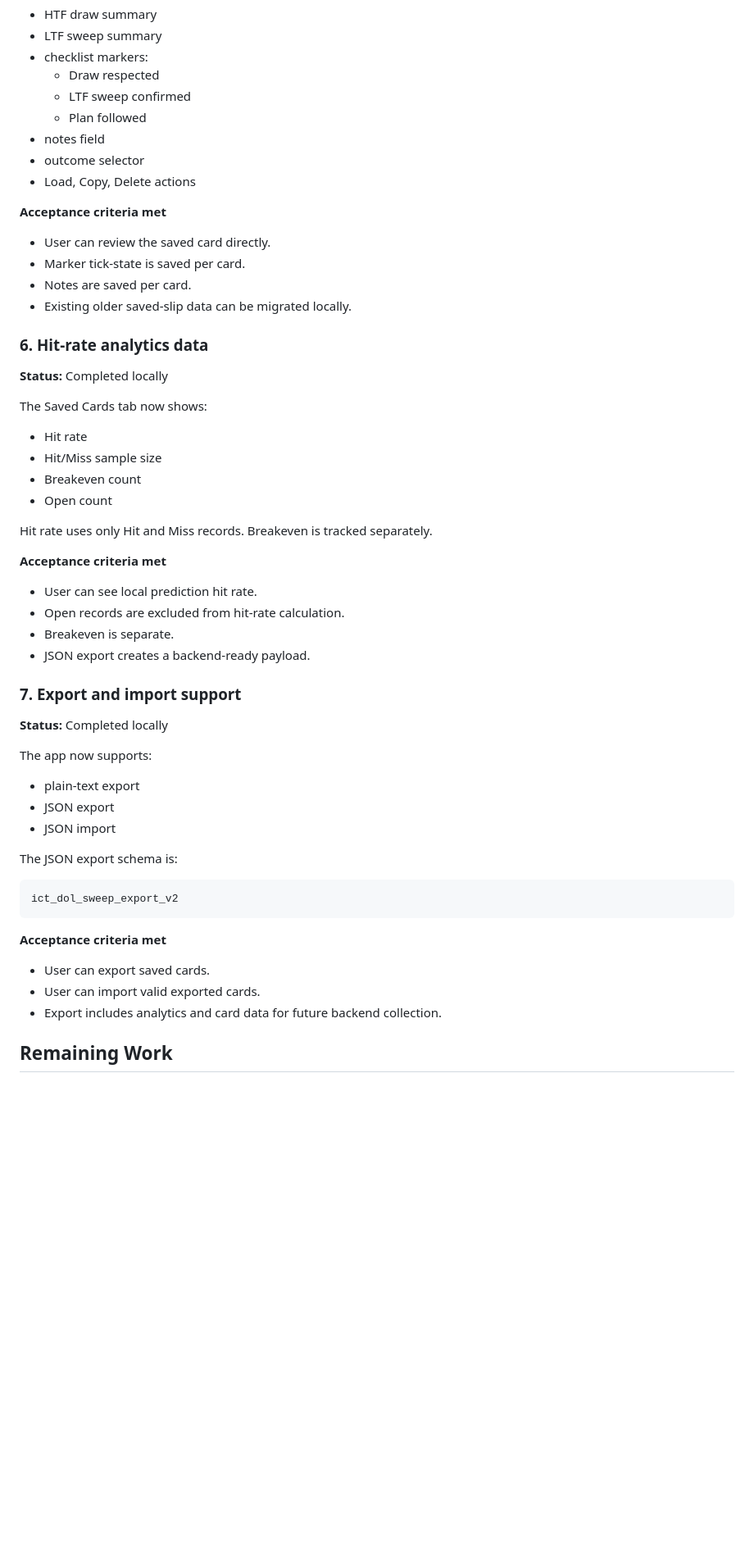
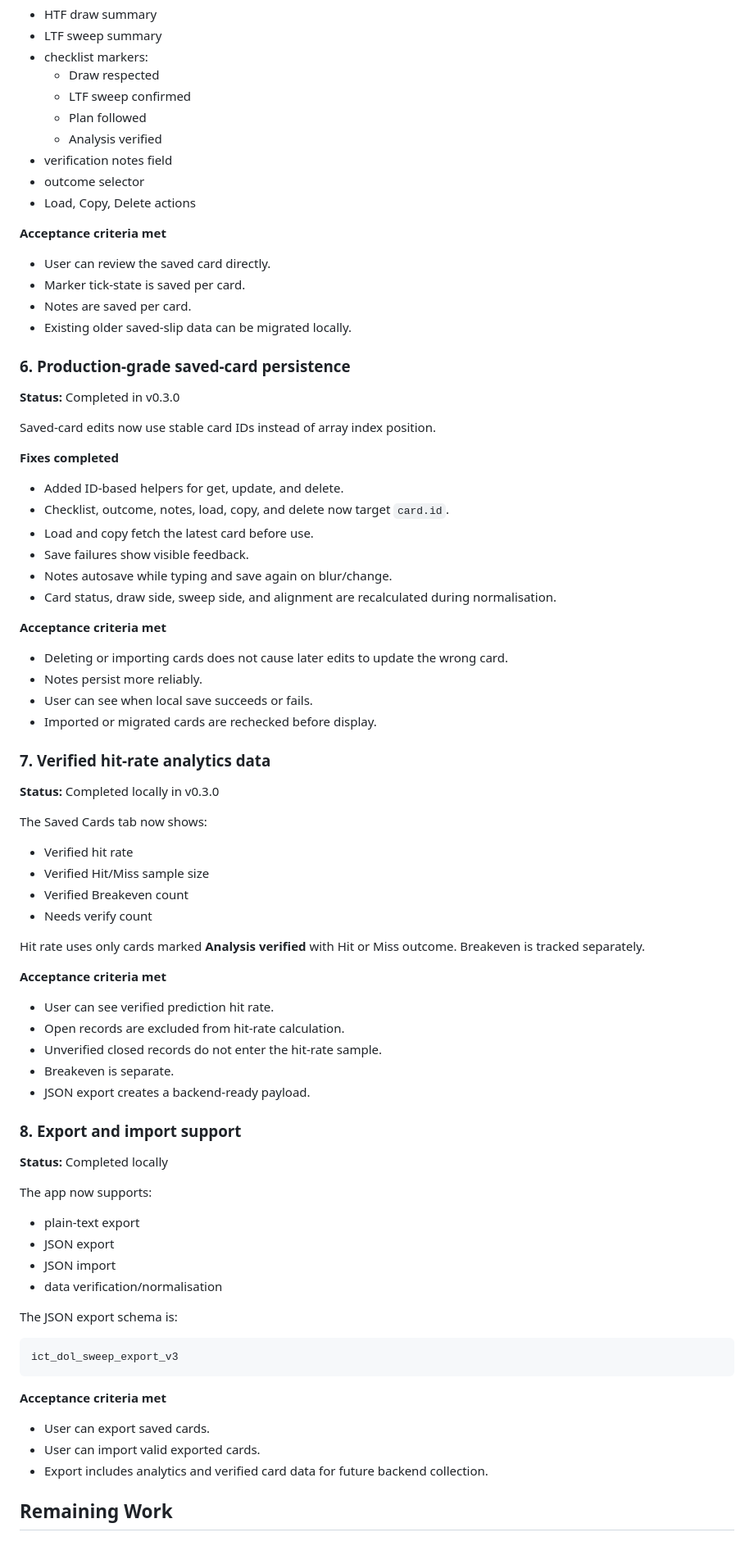
Before and after one commit to JGDev1215/ICT, a Markdown page: ISSUE_FIX_PLAN.md, the part around one of its changes. Shown at 82% size. Rendered like a GitHub page; blank space fills up the shorter version.

Commit message:
Mark verified save workflow as complete

````diff
--- a/ISSUE_FIX_PLAN.md
+++ b/ISSUE_FIX_PLAN.md
@@ -91,7 +92,8 @@ Each saved card includes:
   - Draw respected
   - LTF sweep confirmed
   - Plan followed
-- notes field
+  - Analysis verified
+- verification notes field
 - outcome selector
 - Load, Copy, Delete actions
 
@@ -102,27 +104,50 @@ Each saved card includes:
 - Notes are saved per card.
 - Existing older saved-slip data can be migrated locally.
 
-### 6. Hit-rate analytics data
+### 6. Production-grade saved-card persistence
 
-**Status:** Completed locally
+**Status:** Completed in v0.3.0
+
+Saved-card edits now use stable card IDs instead of array index position.
+
+**Fixes completed**
+
+- Added ID-based helpers for get, update, and delete.
+- Checklist, outcome, notes, load, copy, and delete now target `card.id`.
+- Load and copy fetch the latest card before use.
+- Save failures show visible feedback.
+- Notes autosave while typing and save again on blur/change.
+- Card status, draw side, sweep side, and alignment are recalculated during normalisation.
+
+**Acceptance criteria met**
+
+- Deleting or importing cards does not cause later edits to update the wrong card.
+- Notes persist more reliably.
+- User can see when local save succeeds or fails.
+- Imported or migrated cards are rechecked before display.
+
+### 7. Verified hit-rate analytics data
+
+**Status:** Completed locally in v0.3.0
 
 The Saved Cards tab now shows:
 
-- Hit rate
-- Hit/Miss sample size
-- Breakeven count
-- Open count
+- Verified hit rate
+- Verified Hit/Miss sample size
+- Verified Breakeven count
+- Needs verify count
 
-Hit rate uses only Hit and Miss records. Breakeven is tracked separately.
+Hit rate uses only cards marked **Analysis verified** with Hit or Miss outcome. Breakeven is tracked separately.
 
 **Acceptance criteria met**
 
-- User can see local prediction hit rate.
+- User can see verified prediction hit rate.
 - Open records are excluded from hit-rate calculation.
+- Unverified closed records do not enter the hit-rate sample.
 - Breakeven is separate.
 - JSON export creates a backend-ready payload.
 
-### 7. Export and import support
+### 8. Export and import support
 
 **Status:** Completed locally
 
@@ -131,18 +156,19 @@ The app now supports:
 - plain-text export
 - JSON export
 - JSON import
+- data verification/normalisation
 
 The JSON export schema is:
 
 ```text
-ict_dol_sweep_export_v2
+ict_dol_sweep_export_v3
 ```
 
 **Acceptance criteria met**
 
 - User can export saved cards.
 - User can import valid exported cards.
-- Export includes analytics and card data for future backend collection.
+- Export includes analytics and verified card data for future backend collection.
 
 ## Remaining Work
 
````
Also changed, not shown: other parts of ISSUE_FIX_PLAN.md (+13 -10 lines).
